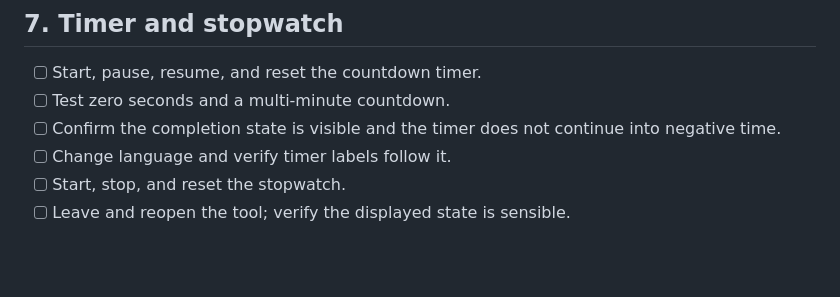
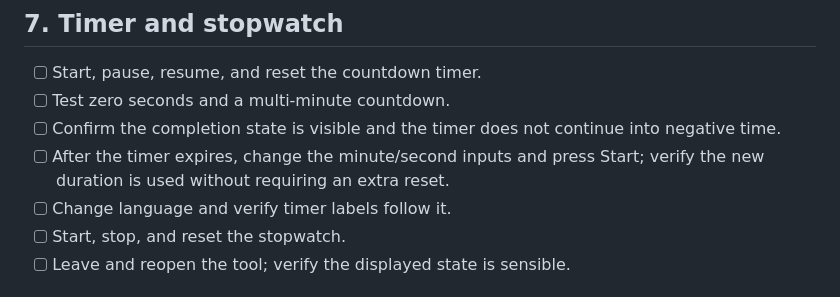
Before and after one commit to Alex1-brown/Usful-, a Markdown page: QA_TEST_PLAN.md, the part around the change. GitHub-like rendering; blank space fills up the shorter version.

Commit message:
Add regression test for timer restart after expiry

```diff
--- a/QA_TEST_PLAN.md
+++ b/QA_TEST_PLAN.md
@@ -75,6 +75,7 @@ Record before testing:
 - [ ] Start, pause, resume, and reset the countdown timer.
 - [ ] Test zero seconds and a multi-minute countdown.
 - [ ] Confirm the completion state is visible and the timer does not continue into negative time.
+- [ ] After the timer expires, change the minute/second inputs and press Start; verify the new duration is used without requiring an extra reset.
 - [ ] Change language and verify timer labels follow it.
 - [ ] Start, stop, and reset the stopwatch.
 - [ ] Leave and reopen the tool; verify the displayed state is sensible.
```
